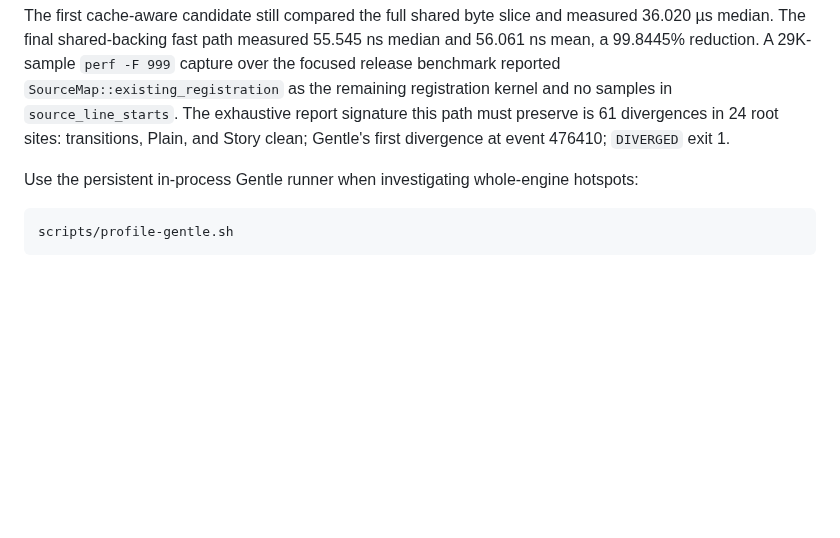
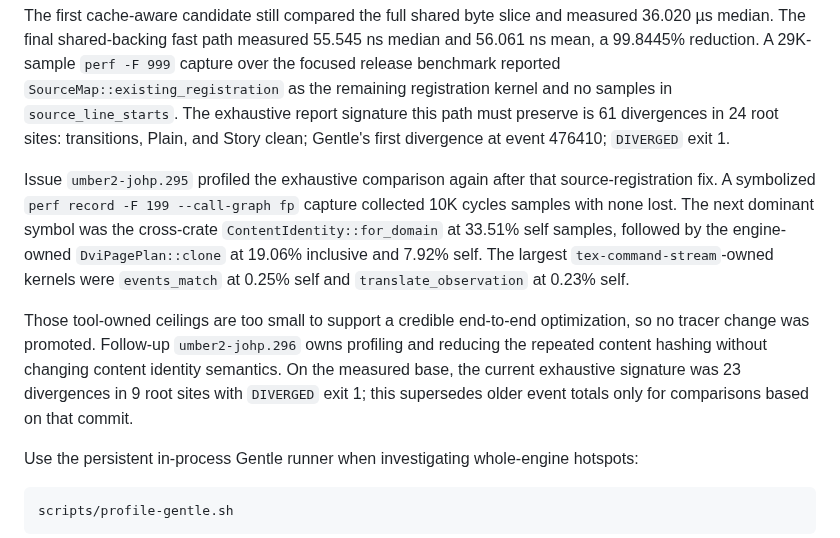
Before and after one commit to phulin/umber, a Markdown page: docs/profiling.md, the part around the change. Drawn GitHub-style; blank space fills up the shorter version.

Commit message:
docs(profiling): record command stream attribution
Document the post-source-indexing perf capture, the measured cross-crate bottleneck, and why the remaining tracer-owned kernels do not justify an optimization. Record the focused follow-up for repeated content hashing.

```diff
--- a/docs/profiling.md
+++ b/docs/profiling.md
@@ -65,6 +65,21 @@ measured 36.020 µs median. The final shared-backing fast path measured
 no samples in `source_line_starts`. The exhaustive report signature this path
 must preserve is 61 divergences in 24 root sites: transitions, Plain, and Story
 clean; Gentle's first divergence at event 476410; `DIVERGED` exit 1.
+
+Issue `umber2-johp.295` profiled the exhaustive comparison again after that
+source-registration fix. A symbolized `perf record -F 199 --call-graph fp`
+capture collected 10K cycles samples with none lost. The next dominant symbol
+was the cross-crate `ContentIdentity::for_domain` at 33.51% self samples,
+followed by the engine-owned `DviPagePlan::clone` at 19.06% inclusive and
+7.92% self. The largest `tex-command-stream`-owned kernels were
+`events_match` at 0.25% self and `translate_observation` at 0.23% self.
+
+Those tool-owned ceilings are too small to support a credible end-to-end
+optimization, so no tracer change was promoted. Follow-up `umber2-johp.296`
+owns profiling and reducing the repeated content hashing without changing
+content identity semantics. On the measured base, the current exhaustive
+signature was 23 divergences in 9 root sites with `DIVERGED` exit 1; this
+supersedes older event totals only for comparisons based on that commit.
 
 Use the persistent in-process Gentle runner when investigating whole-engine
 hotspots:
```
